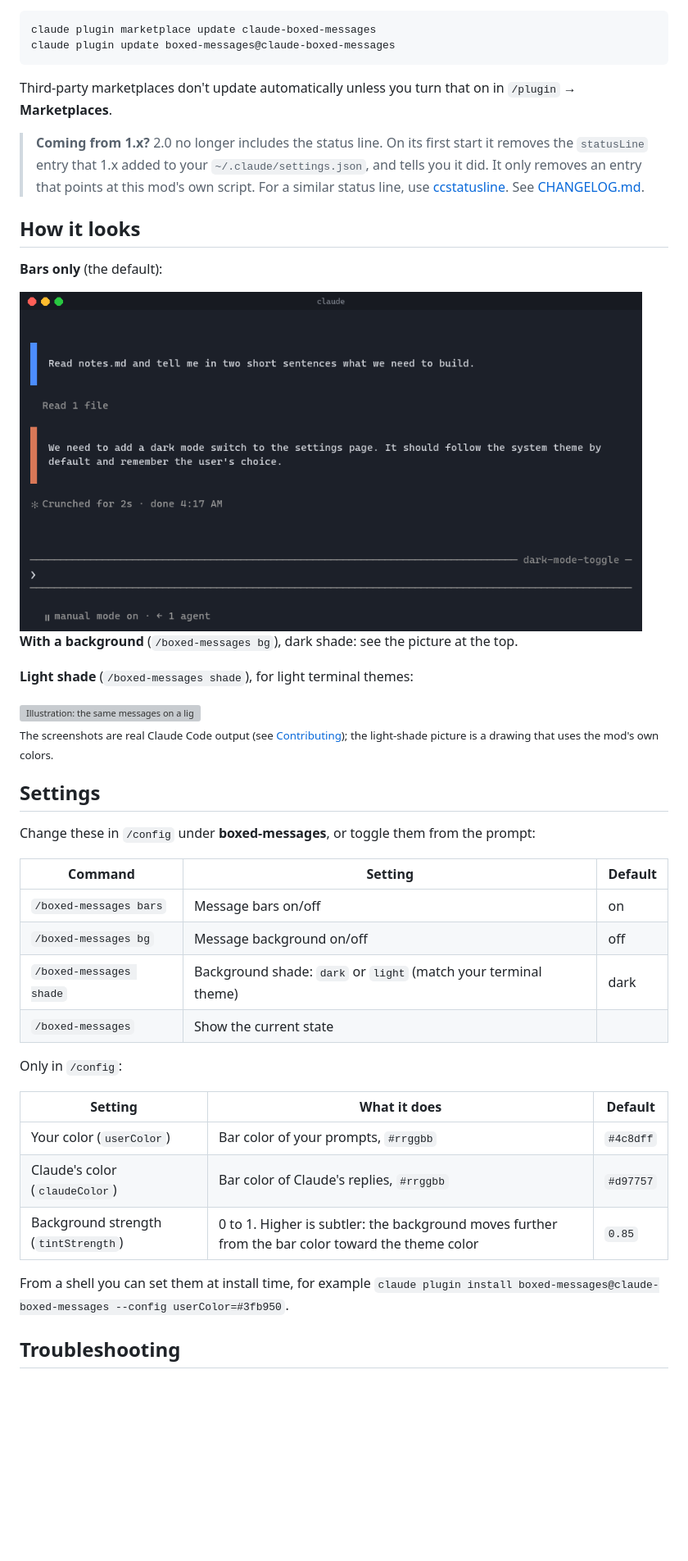
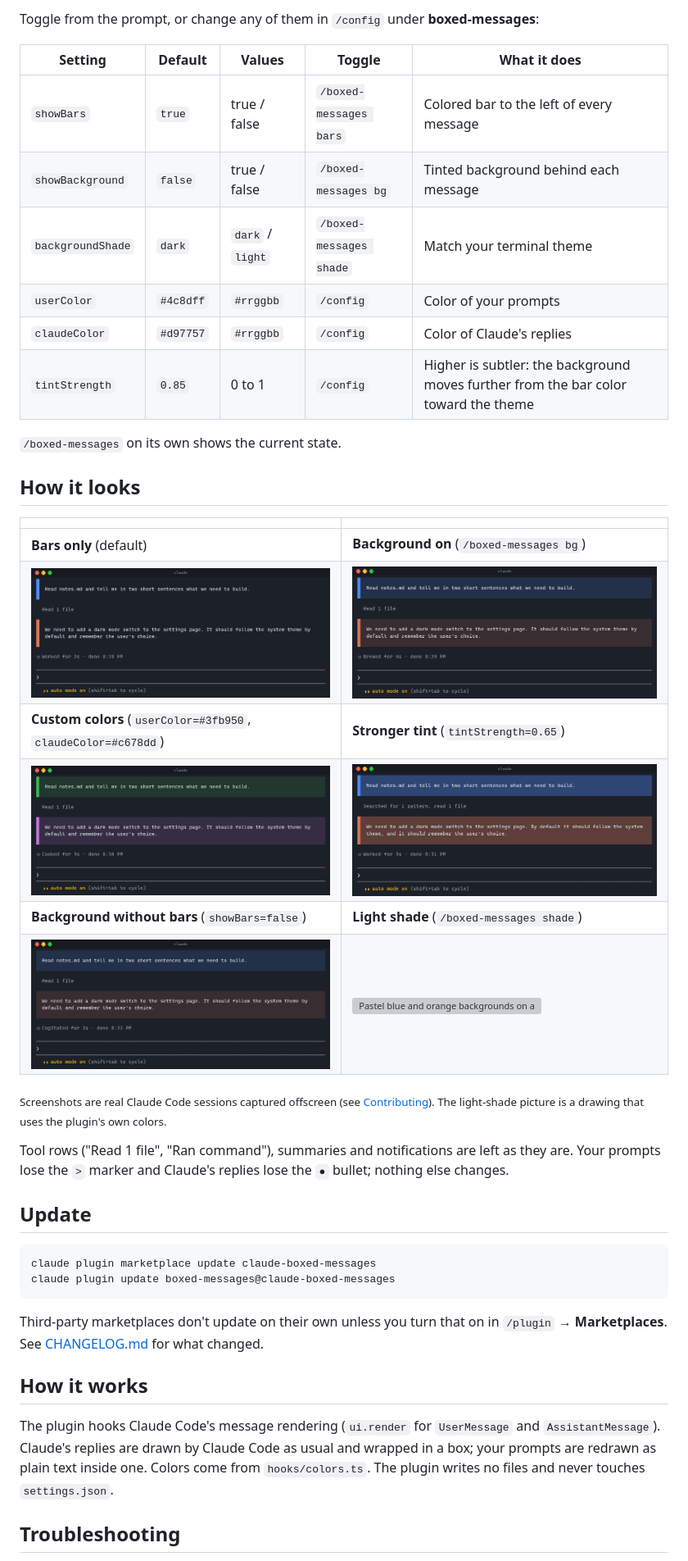
Before and after one commit to lucaslobasso/claude-boxed-messages, a Markdown page: README.md, the part around one of its changes. Shown at 82% size. Rendered like a GitHub page; pictures changed too: docs/screenshot-bars.png, docs/screenshot-bg-only.png (added), docs/screenshot-bg.png; blank space fills up the shorter version; grey boxes are pictures that could not be loaded.

````diff
--- a/README.md
+++ b/README.md
@@ -46,47 +40,44 @@ The boxes appear from the next message on.
 
-```
+Toggle from the prompt, or change any of them in `/config` under **boxed-messages**:
+
+| Setting | Default | Values | Toggle | What it does |
+| --- | --- | --- | --- | --- |
+| `showBars` | `true` | true / false | `/boxed-messages bars` | Colored bar to the left of every message |
+| `showBackground` | `false` | true / false | `/boxed-messages bg` | Tinted background behind each message |
+| `backgroundShade` | `dark` | `dark` / `light` | `/boxed-messages shade` | Match your terminal theme |
+| `userColor` | `#4c8dff` | `#rrggbb` | `/config` | Color of your prompts |
+| `claudeColor` | `#d97757` | `#rrggbb` | `/config` | Color of Claude's replies |
+| `tintStrength` | `0.85` | 0 to 1 | `/config` | Higher is subtler: the background moves further from the bar color toward the theme |
+
+`/boxed-messages` on its own shows the current state.
+
+## How it looks
+
+| | |
+| --- | --- |
+| **Bars only** (default) | **Background on** (`/boxed-messages bg`) |
+| <img src="docs/screenshot-bars.png" alt="Blue bar beside the prompt and orange bar beside the reply, no background" width="420"> | <img src="docs/screenshot-bg.png" alt="Bars plus a dark tinted background" width="420"> |
+| **Custom colors** (`userColor=#3fb950`, `claudeColor=#c678dd`) | **Stronger tint** (`tintStrength=0.65`) |
+| <img src="docs/screenshot-colors.png" alt="Green prompt box and purple reply box" width="420"> | <img src="docs/screenshot-strength.png" alt="Same boxes with a more saturated background" width="420"> |
+| **Background without bars** (`showBars=false`) | **Light shade** (`/boxed-messages shade`) |
+| <img src="docs/screenshot-bg-only.png" alt="Tinted boxes without the colored bar" width="420"> | <img src="docs/background-light.svg" alt="Pastel blue and orange backgrounds on a light terminal" width="420"> |
+
+<sub>Screenshots are real Claude Code sessions captured offscreen (see [Contributing](#contributing)). The light-shade picture is a drawing that uses the plugin's own colors.</sub>
+
+Tool rows ("Read 1 file", "Ran command"), summaries and notifications are left as they are. Your prompts lose the `>` marker and Claude's replies lose the `●` bullet; nothing else changes.
+
+## Update
+
+```sh
 claude plugin marketplace update claude-boxed-messages
 claude plugin update boxed-messages@claude-boxed-messages
 ```
 
-Third-party marketplaces don't update automatically unless you turn that on in `/plugin` → **Marketplaces**.
+Third-party marketplaces don't update on their own unless you turn that on in `/plugin` → **Marketplaces**. See [CHANGELOG.md](CHANGELOG.md) for what changed.
 
-> **Coming from 1.x?** 2.0 no longer includes the status line. On its first start it removes the `statusLine` entry that 1.x added to your `~/.claude/settings.json`, and tells you it did. It only removes an entry that points at this mod's own script. For a similar status line, use [ccstatusline](https://github.com/sirmalloc/ccstatusline). See [CHANGELOG.md](CHANGELOG.md).
+## How it works
 
-## How it looks
-
-**Bars only** (the default):
-
-<img src="docs/screenshot-bars.png" alt="Screenshot: a blue bar beside the prompt and an orange bar beside the reply, no background" width="760">
-
-**With a background** (`/boxed-messages bg`), dark shade: see the picture at the top.
-
-**Light shade** (`/boxed-messages shade`), for light terminal themes:
-
-<img src="docs/background-light.svg" alt="Illustration: the same messages on a light terminal with pastel blue and orange backgrounds" width="760">
-
-<sub>The screenshots are real Claude Code output (see [Contributing](#contributing)); the light-shade picture is a drawing that uses the mod's own colors.</sub>
-
-## Settings
-
-Change these in `/config` under **boxed-messages**, or toggle them from the prompt:
-
-| Command | Setting | Default |
-| --- | --- | --- |
-| `/boxed-messages bars` | Message bars on/off | on |
-| `/boxed-messages bg` | Message background on/off | off |
-| `/boxed-messages shade` | Background shade: `dark` or `light` (match your terminal theme) | dark |
-| `/boxed-messages` | Show the current state | |
-
-Only in `/config`:
-
-| Setting | What it does | Default |
-| --- | --- | --- |
-| Your color (`userColor`) | Bar color of your prompts, `#rrggbb` | `#4c8dff` |
-| Claude's color (`claudeColor`) | Bar color of Claude's replies, `#rrggbb` | `#d97757` |
-| Background strength (`tintStrength`) | 0 to 1. Higher is subtler: the background moves further from the bar color toward the theme color | `0.85` |
-
-From a shell you can set them at install time, for example `claude plugin install boxed-messages@claude-boxed-messages --config userColor=#3fb950`.
+The plugin hooks Claude Code's message rendering (`ui.render` for `UserMessage` and `AssistantMessage`). Claude's replies are drawn by Claude Code as usual and wrapped in a box; your prompts are redrawn as plain text inside one. Colors come from `hooks/colors.ts`. The plugin writes no files and never touches `settings.json`.
 
 ## Troubleshooting
 
````
Also changed, not shown: other parts of README.md (+63 -37 lines), CHANGELOG.md (+9 -0 lines), CLAUDE.md (+6 -4 lines), 8 other files.
